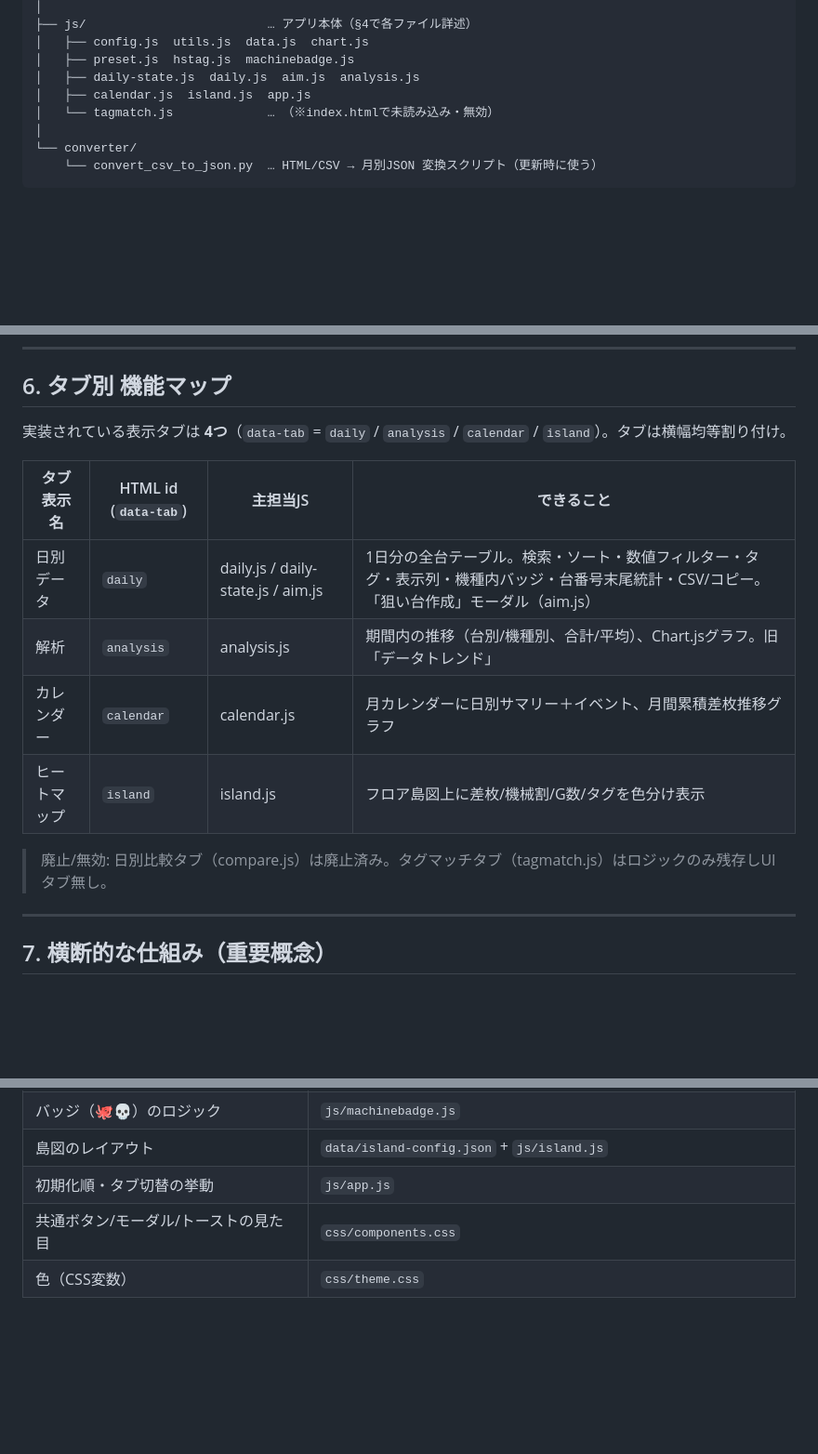
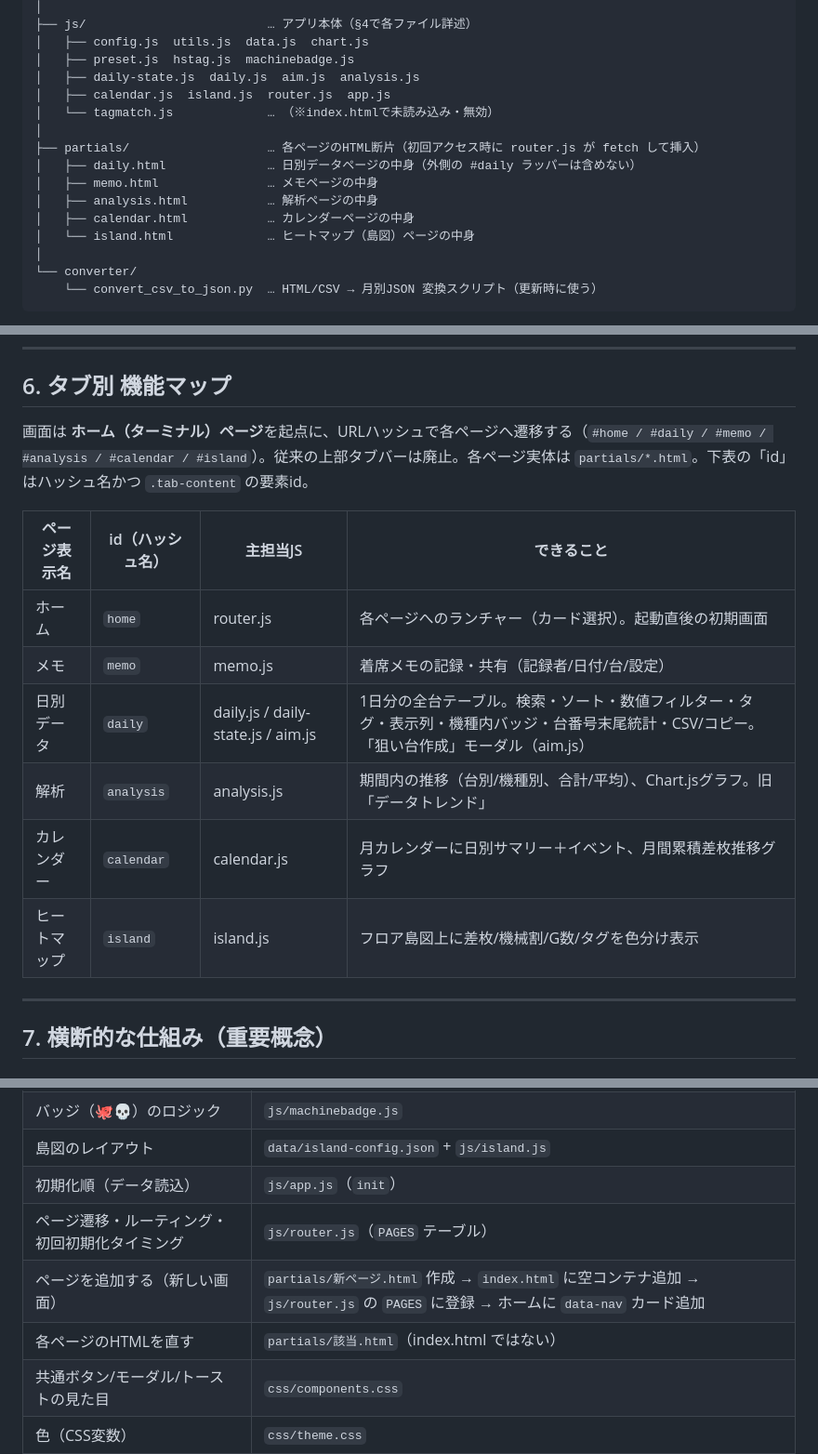
Before and after one commit to slot8192analyst/HallDataViewer, a Markdown page: ARCHITECTURE.md, 3 parts joined by grey strips. Shown at 93% size. GitHub-like rendering; blank space fills up the shorter version.

```diff
--- a/ARCHITECTURE.md
+++ b/ARCHITECTURE.md
@@ -60,8 +61,15 @@ webapp/
 │   ├── config.js  utils.js  data.js  chart.js
 │   ├── preset.js  hstag.js  machinebadge.js
 │   ├── daily-state.js  daily.js  aim.js  analysis.js
-│   ├── calendar.js  island.js  app.js
+│   ├── calendar.js  island.js  router.js  app.js
 │   └── tagmatch.js             … （※index.htmlで未読み込み・無効）
+│
+├── partials/                   … 各ページのHTML断片（初回アクセス時に router.js が fetch して挿入）
+│   ├── daily.html              … 日別データページの中身（外側の #daily ラッパーは含めない）
+│   ├── memo.html               … メモページの中身
+│   ├── analysis.html           … 解析ページの中身
+│   ├── calendar.html           … カレンダーページの中身
+│   └── island.html             … ヒートマップ（島図）ページの中身
 │
 └── converter/
     └── convert_csv_to_json.py  … HTML/CSV → 月別JSON 変換スクリプト（更新時に使う）
@@ -169,16 +178,16 @@ webapp/
 
 ## 6. タブ別 機能マップ
 
-実装されている表示タブは **4つ**（`data-tab` = `daily` / `analysis` / `calendar` / `island`）。タブは横幅均等割り付け。
+画面は **ホーム（ターミナル）ページ**を起点に、URLハッシュで各ページへ遷移する（`#home / #daily / #memo / #analysis / #calendar / #island`）。従来の上部タブバーは廃止。各ページ実体は `partials/*.html`。下表の「id」はハッシュ名かつ `.tab-content` の要素id。
 
-| タブ表示名 | HTML id (`data-tab`) | 主担当JS | できること |
+| ページ表示名 | id（ハッシュ名） | 主担当JS | できること |
 |------|---------|----------|-----------|
+| ホーム | `home` | router.js | 各ページへのランチャー（カード選択）。起動直後の初期画面 |
+| メモ | `memo` | memo.js | 着席メモの記録・共有（記録者/日付/台/設定） |
 | 日別データ | `daily` | daily.js / daily-state.js / aim.js | 1日分の全台テーブル。検索・ソート・数値フィルター・タグ・表示列・機種内バッジ・台番号末尾統計・CSV/コピー。「狙い台作成」モーダル（aim.js） |
 | 解析 | `analysis` | analysis.js | 期間内の推移（台別/機種別、合計/平均）、Chart.jsグラフ。旧「データトレンド」 |
 | カレンダー | `calendar` | calendar.js | 月カレンダーに日別サマリー＋イベント、月間累積差枚推移グラフ |
 | ヒートマップ | `island` | island.js | フロア島図上に差枚/機械割/G数/タグを色分け表示 |
-
-> 廃止/無効: 日別比較タブ（compare.js）は廃止済み。タグマッチタブ（tagmatch.js）はロジックのみ残存しUIタブ無し。
 
 ---
 
@@ -254,7 +277,10 @@ webapp/
 | タグの判定条件・UI | `js/hstag.js`（`TagEngine`） |
 | バッジ（🐙💀）のロジック | `js/machinebadge.js` |
 | 島図のレイアウト | `data/island-config.json` + `js/island.js` |
-| 初期化順・タブ切替の挙動 | `js/app.js` |
+| 初期化順（データ読込）| `js/app.js`（`init`） |
+| ページ遷移・ルーティング・初回初期化タイミング | `js/router.js`（`PAGES` テーブル） |
+| ページを追加する（新しい画面） | `partials/新ページ.html` 作成 → `index.html` に空コンテナ追加 → `js/router.js` の `PAGES` に登録 → ホームに `data-nav` カード追加 |
+| 各ページのHTMLを直す | `partials/該当.html`（index.html ではない） |
 | 共通ボタン/モーダル/トーストの見た目 | `css/components.css` |
 | 色（CSS変数） | `css/theme.css` |
 
```
Also changed, not shown: other parts of ARCHITECTURE.md (+31 -10 lines).
